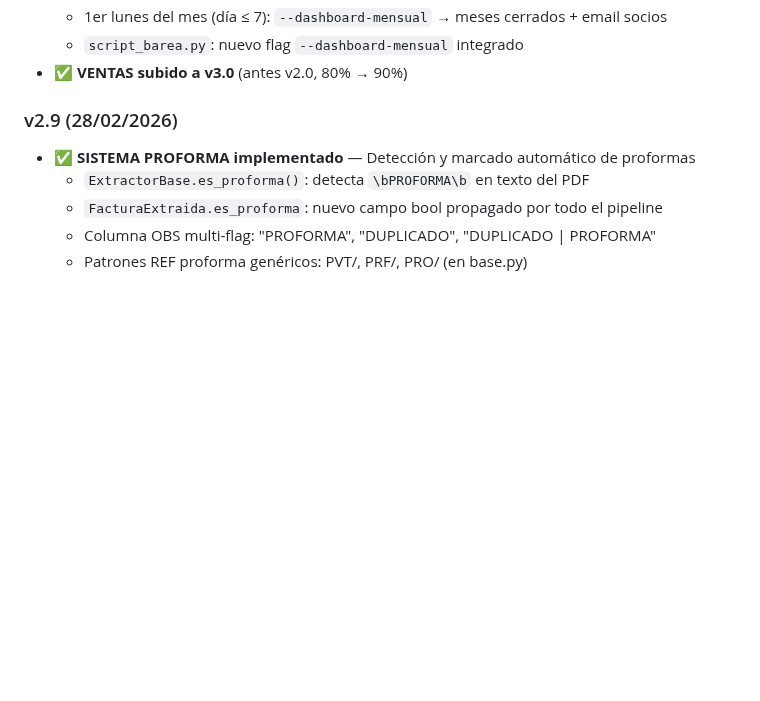
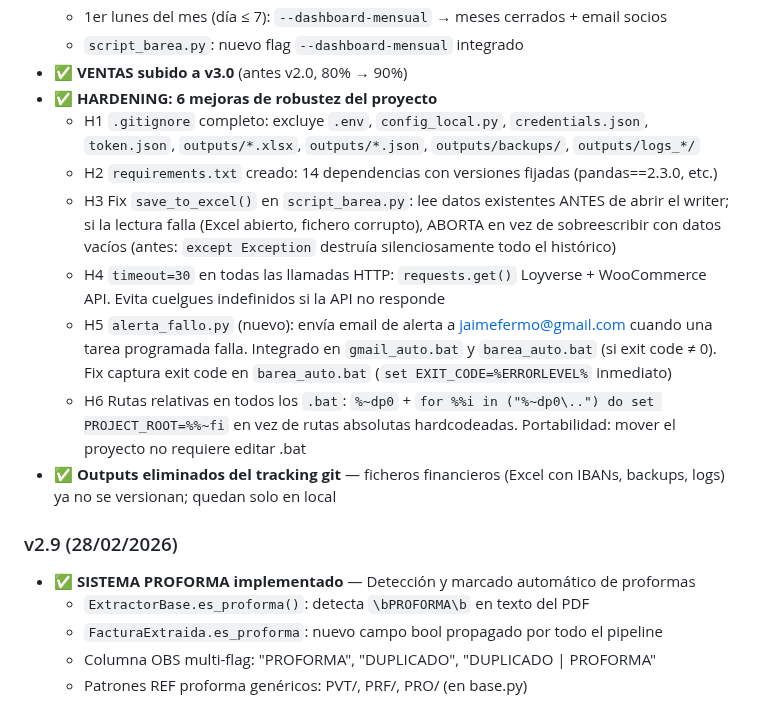
Before and after one commit to TascaBarea/gestion-facturas, a Markdown page: docs/ESQUEMA_PROYECTO_DEFINITIVO_v2_6.md, the part around one of its changes. Rendered like a GitHub page; blank space fills up the shorter version.

```diff
--- a/docs/ESQUEMA_PROYECTO_DEFINITIVO_v2_6.md
+++ b/docs/ESQUEMA_PROYECTO_DEFINITIVO_v2_6.md
@@ -860,6 +895,22 @@ C:\Users\jaime\Dropbox\File inviati\TASCA BAREA S.L.L\CONTABILIDAD\
   - 1er lunes del mes (día ≤ 7): `--dashboard-mensual` → meses cerrados + email socios
   - `script_barea.py`: nuevo flag `--dashboard-mensual` integrado
 - ✅ **VENTAS subido a v3.0** (antes v2.0, 80% → 90%)
+- ✅ **HARDENING: 6 mejoras de robustez del proyecto**
+  - H1 `.gitignore` completo: excluye `.env`, `config_local.py`, `credentials.json`,
+    `token.json`, `outputs/*.xlsx`, `outputs/*.json`, `outputs/backups/`, `outputs/logs_*/`
+  - H2 `requirements.txt` creado: 14 dependencias con versiones fijadas (pandas==2.3.0, etc.)
+  - H3 Fix `save_to_excel()` en `script_barea.py`: lee datos existentes ANTES de abrir el writer;
+    si la lectura falla (Excel abierto, fichero corrupto), ABORTA en vez de sobreescribir con datos vacíos
+    (antes: `except Exception` destruía silenciosamente todo el histórico)
+  - H4 `timeout=30` en todas las llamadas HTTP: `requests.get()` Loyverse + WooCommerce API.
+    Evita cuelgues indefinidos si la API no responde
+  - H5 `alerta_fallo.py` (nuevo): envía email de alerta a jaimefermo@gmail.com cuando una tarea
+    programada falla. Integrado en `gmail_auto.bat` y `barea_auto.bat` (si exit code ≠ 0).
+    Fix captura exit code en `barea_auto.bat` (`set EXIT_CODE=%ERRORLEVEL%` inmediato)
+  - H6 Rutas relativas en todos los `.bat`: `%~dp0` + `for %%i in ("%~dp0\..") do set PROJECT_ROOT=%%~fi`
+    en vez de rutas absolutas hardcodeadas. Portabilidad: mover el proyecto no requiere editar .bat
+- ✅ **Outputs eliminados del tracking git** — ficheros financieros (Excel con IBANs, backups, logs)
+  ya no se versionan; quedan solo en local
 
 ### v2.9 (28/02/2026)
 - ✅ **SISTEMA PROFORMA implementado** — Detección y marcado automático de proformas
```
Also changed, not shown: other parts of docs/ESQUEMA_PROYECTO_DEFINITIVO_v2_6.md (+39 -4 lines).
